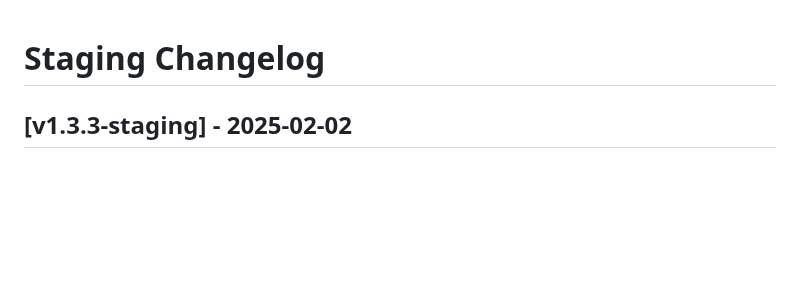
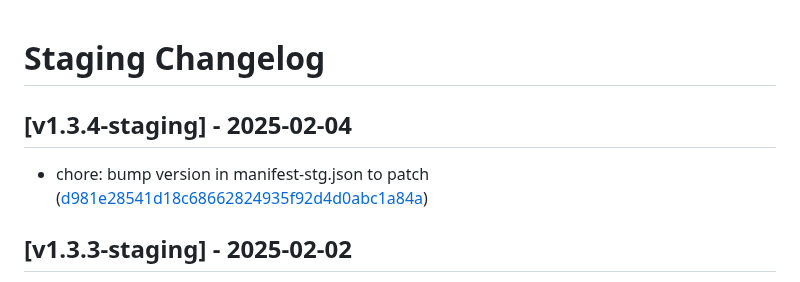
Before and after one commit to alfonsus20/webpack-publish-extension, a Markdown page: changelog/CHANGELOG_STAGING.md, the part around the change. Rendered like a GitHub page; blank space fills up the shorter version.

Commit message:
chore: update changelog for v1.3.4-staging

```diff
--- a/changelog/CHANGELOG_STAGING.md
+++ b/changelog/CHANGELOG_STAGING.md
@@ -1,4 +1,6 @@
 # Staging Changelog
+## [v1.3.4-staging] - 2025-02-04
+- chore: bump version in manifest-stg.json to patch ([d981e28541d18c68662824935f92d4d0abc1a84a](https://github.com/alfonsus20/webpack-publish-extension/commit/d981e28541d18c68662824935f92d4d0abc1a84a))
 ## [v1.3.3-staging] - 2025-02-02
 - add upload artifact ([2f7acf946ec916b237f7708238d6b3afe0ea3d91](https://github.com/alfonsus20/webpack-publish-extension/commit/2f7acf946ec916b237f7708238d6b3afe0ea3d91))
 - rename workflow ([154d23270d48c3672f108966a4be13c45140109d](https://github.com/alfonsus20/webpack-publish-extension/commit/154d23270d48c3672f108966a4be13c45140109d))
```
